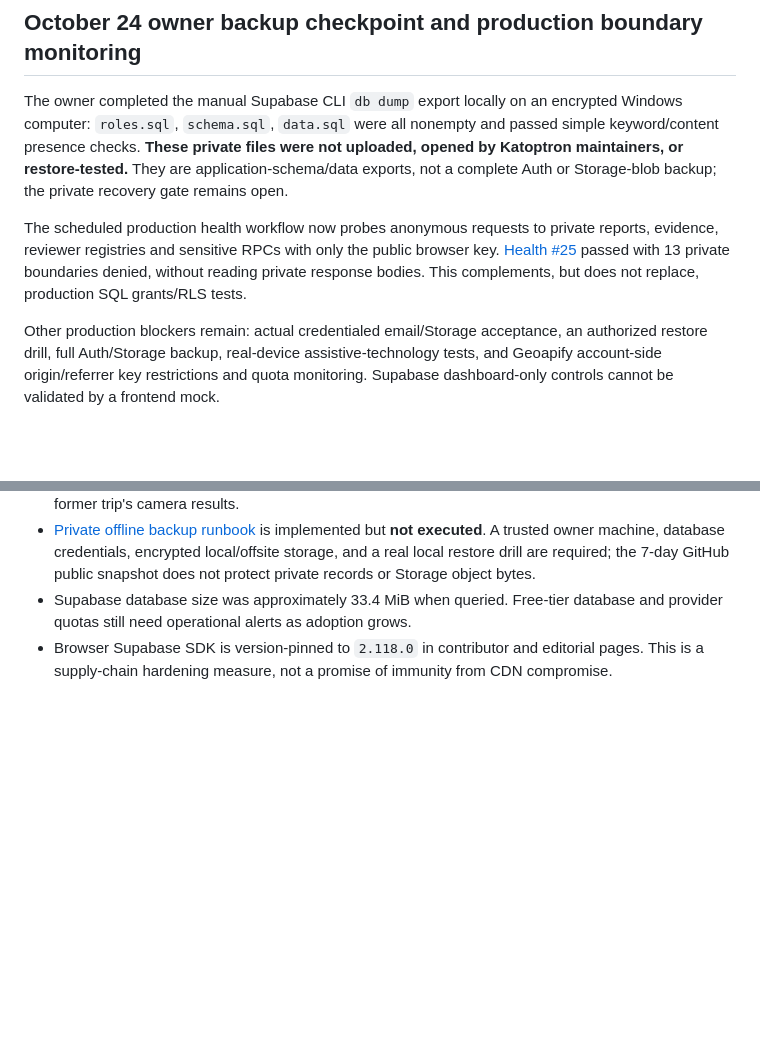
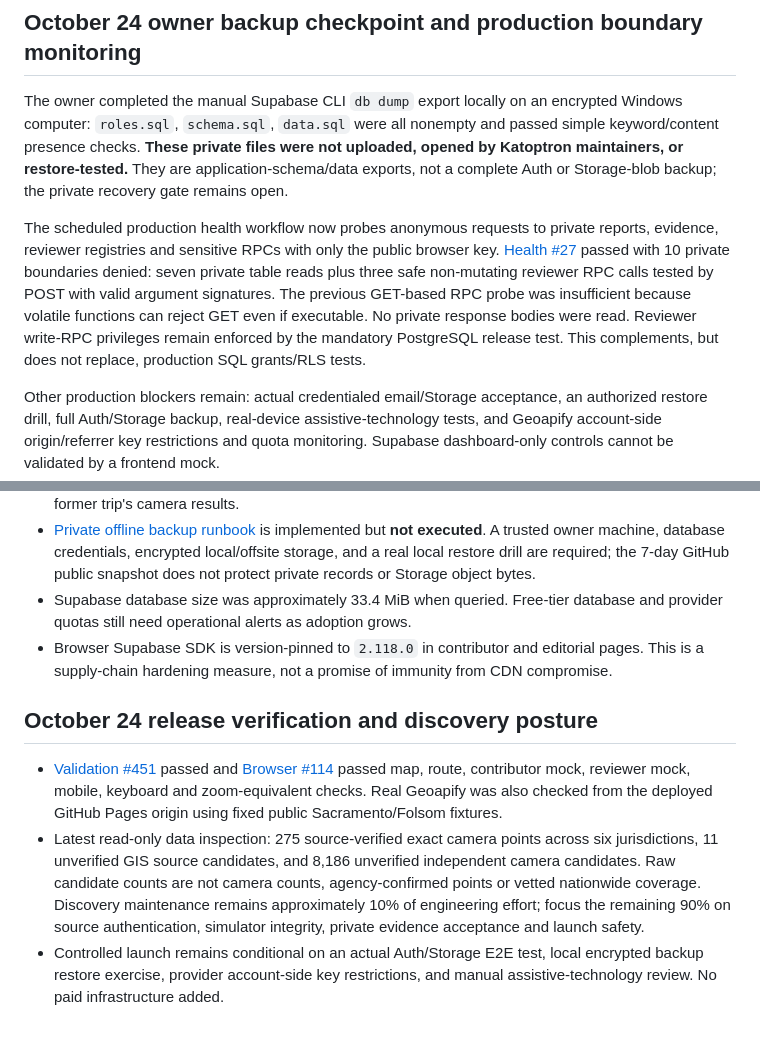
Before and after one commit to ayeemecee0/Kathreptos, a Markdown page: docs/milestone-9-production-readiness.md, 2 parts joined by grey strips. Rendered like a GitHub page; blank space fills up the shorter version.

Commit message:
Correct live private boundary monitoring acceptance to POST-based 10 checks and document verified launch status

```diff
--- a/docs/milestone-9-production-readiness.md
+++ b/docs/milestone-9-production-readiness.md
@@ -58,7 +58,7 @@ Use maintenance/analytics telemetry to improve national official-source coverage
 
 The owner completed the manual Supabase CLI `db dump` export locally on an encrypted Windows computer: `roles.sql`, `schema.sql`, `data.sql` were all nonempty and passed simple keyword/content presence checks. **These private files were not uploaded, opened by Katoptron maintainers, or restore-tested.** They are application-schema/data exports, not a complete Auth or Storage-blob backup; the private recovery gate remains open.
 
-The scheduled production health workflow now probes anonymous requests to private reports, evidence, reviewer registries and sensitive RPCs with only the public browser key. [Health #25](https://github.com/ayeemecee0/Katoptron/actions/runs/40108278198) passed with 13 private boundaries denied, without reading private response bodies. This complements, but does not replace, production SQL grants/RLS tests.
+The scheduled production health workflow now probes anonymous requests to private reports, evidence, reviewer registries and sensitive RPCs with only the public browser key. [Health #27](https://github.com/ayeemecee0/Katoptron/actions/runs/40109111232) passed with 10 private boundaries denied: seven private table reads plus three safe non-mutating reviewer RPC calls tested by POST with valid argument signatures. The previous GET-based RPC probe was insufficient because volatile functions can reject GET even if executable. No private response bodies were read. Reviewer write-RPC privileges remain enforced by the mandatory PostgreSQL release test. This complements, but does not replace, production SQL grants/RLS tests.
 
 Other production blockers remain: actual credentialed email/Storage acceptance, an authorized restore drill, full Auth/Storage backup, real-device assistive-technology tests, and Geoapify account-side origin/referrer key restrictions and quota monitoring. Supabase dashboard-only controls cannot be validated by a frontend mock.
 
@@ -69,3 +69,9 @@ Other production blockers remain: actual credentialed email/Storage acceptance,
 - [Private offline backup runbook](./free-tier-private-backup-recovery.md) is implemented but **not executed**. A trusted owner machine, database credentials, encrypted local/offsite storage, and a real local restore drill are required; the 7-day GitHub public snapshot does not protect private records or Storage object bytes.
 - Supabase database size was approximately 33.4 MiB when queried. Free-tier database and provider quotas still need operational alerts as adoption grows.
 - Browser Supabase SDK is version-pinned to `2.118.0` in contributor and editorial pages. This is a supply-chain hardening measure, not a promise of immunity from CDN compromise.
+
+## October 24 release verification and discovery posture
+
+- [Validation #451](https://github.com/ayeemecee0/Katoptron/actions/runs/40109111201) passed and [Browser #114](https://github.com/ayeemecee0/Katoptron/actions/runs/40108637053) passed map, route, contributor mock, reviewer mock, mobile, keyboard and zoom-equivalent checks. Real Geoapify was also checked from the deployed GitHub Pages origin using fixed public Sacramento/Folsom fixtures.
+- Latest read-only data inspection: 275 source-verified exact camera points across six jurisdictions, 11 unverified GIS source candidates, and 8,186 unverified independent camera candidates. Raw candidate counts are not camera counts, agency-confirmed points or vetted nationwide coverage. Discovery maintenance remains approximately 10% of engineering effort; focus the remaining 90% on source authentication, simulator integrity, private evidence acceptance and launch safety.
+- Controlled launch remains conditional on an actual Auth/Storage E2E test, local encrypted backup restore exercise, provider account-side key restrictions, and manual assistive-technology review. No paid infrastructure added.
```
